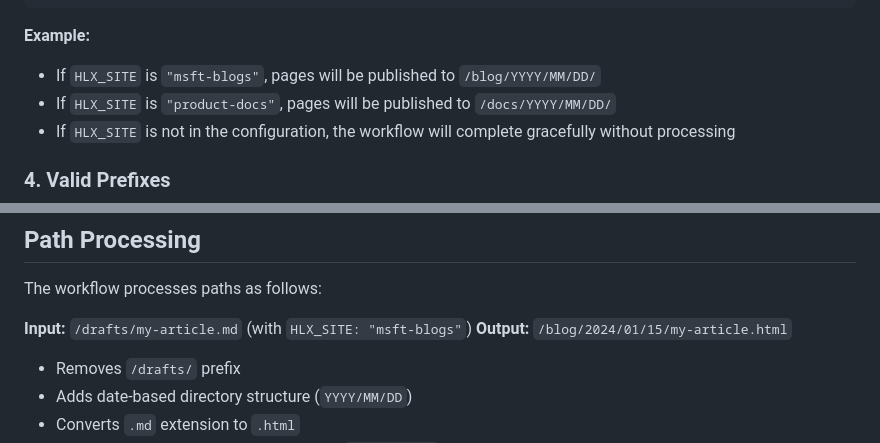
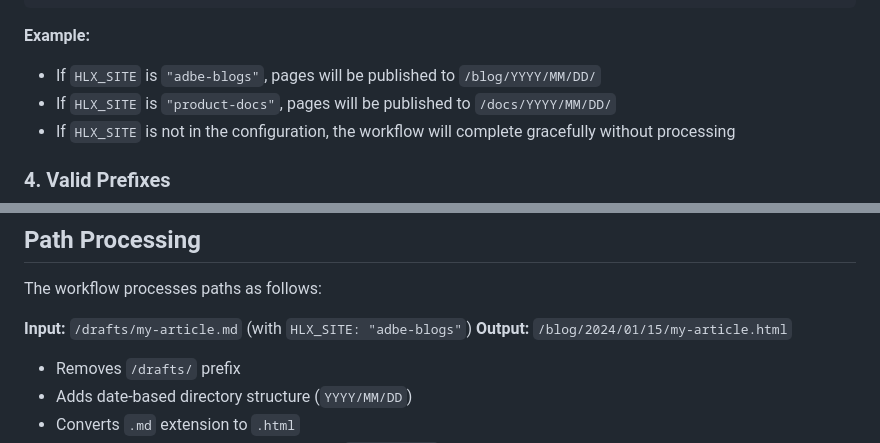
Before and after one commit to aemsites/da-blog-tools, a Markdown page: .github/workflows/README.md, 2 parts joined by grey strips. Rendered like a GitHub page.

Commit message:
more cleanup

````diff
--- a/.github/workflows/README.md
+++ b/.github/workflows/README.md
@@ -43,7 +43,7 @@ The `SITE_CONFIG` variable should contain a JSON object mapping HLX site names t
 ```
 
 **Example:**
-- If `HLX_SITE` is `"msft-blogs"`, pages will be published to `/blog/YYYY/MM/DD/`
+- If `HLX_SITE` is `"adbe-blogs"`, pages will be published to `/blog/YYYY/MM/DD/`
 - If `HLX_SITE` is `"product-docs"`, pages will be published to `/docs/YYYY/MM/DD/`
 - If `HLX_SITE` is not in the configuration, the workflow will complete gracefully without processing
 
@@ -130,7 +130,7 @@ The workflow uses these environment variables:
 
 The workflow processes paths as follows:
 
-**Input:** `/drafts/my-article.md` (with `HLX_SITE: "msft-blogs"`)
+**Input:** `/drafts/my-article.md` (with `HLX_SITE: "adbe-blogs"`)
 **Output:** `/blog/2024/01/15/my-article.html`
 
 - Removes `/drafts/` prefix
````
